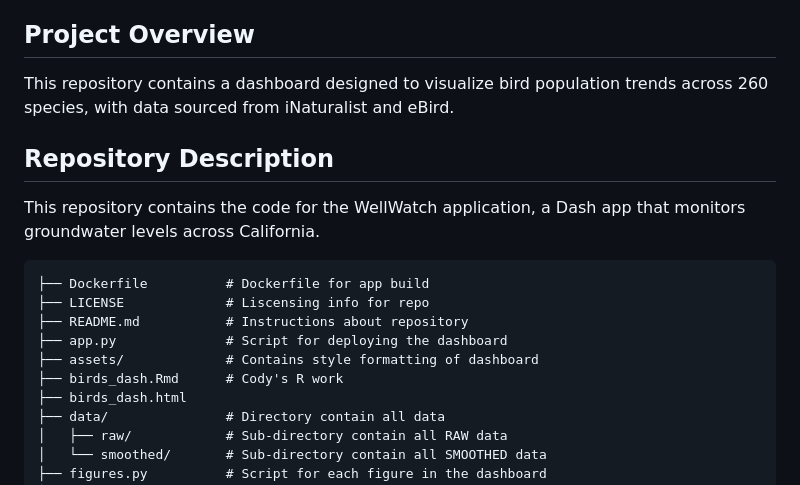
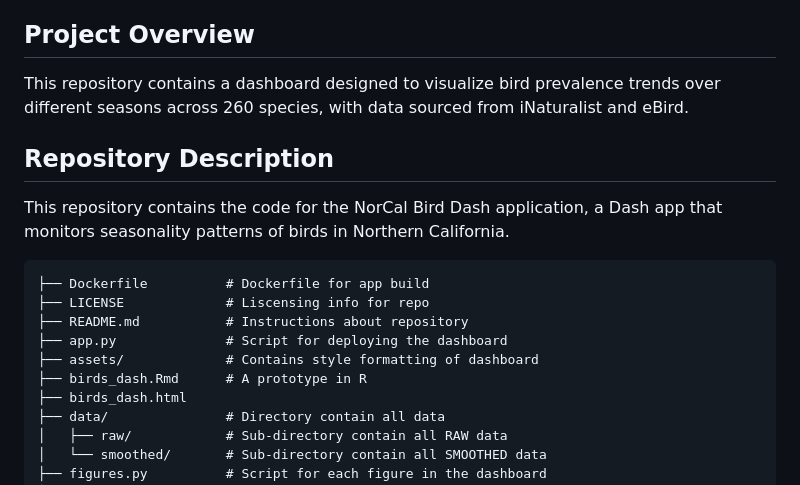
Before and after one commit to codycarroll/birds_dash, a Markdown page: README.md, the part around the change. Rendered like a GitHub page.

````diff
--- a/README.md
+++ b/README.md
@@ -11,18 +11,18 @@ with a [backup hosted on Dash here](https://bird-dash-slssljz5da-uc.a.run.app/).
 - [Global Installation](#global-installation)
 
 ## Project Overview
-This repository contains a dashboard designed to visualize bird population trends across 260 species, with data sourced from iNaturalist and eBird.
+This repository contains a dashboard designed to visualize bird prevalence trends over different seasons across 260 species, with data sourced from iNaturalist and eBird.
 
 
 ## Repository Description
-This repository contains the code for the WellWatch application, a Dash app that monitors groundwater levels across California.
+This repository contains the code for the NorCal Bird Dash application, a Dash app that monitors seasonality patterns of birds in Northern California.
 ```
 ├── Dockerfile          # Dockerfile for app build
 ├── LICENSE             # Liscensing info for repo
 ├── README.md           # Instructions about repository
 ├── app.py              # Script for deploying the dashboard
 ├── assets/             # Contains style formatting of dashboard
-├── birds_dash.Rmd      # Cody's R work
+├── birds_dash.Rmd      # A prototype in R
 ├── birds_dash.html
 ├── data/               # Directory contain all data
 │   ├── raw/            # Sub-directory contain all RAW data
````
